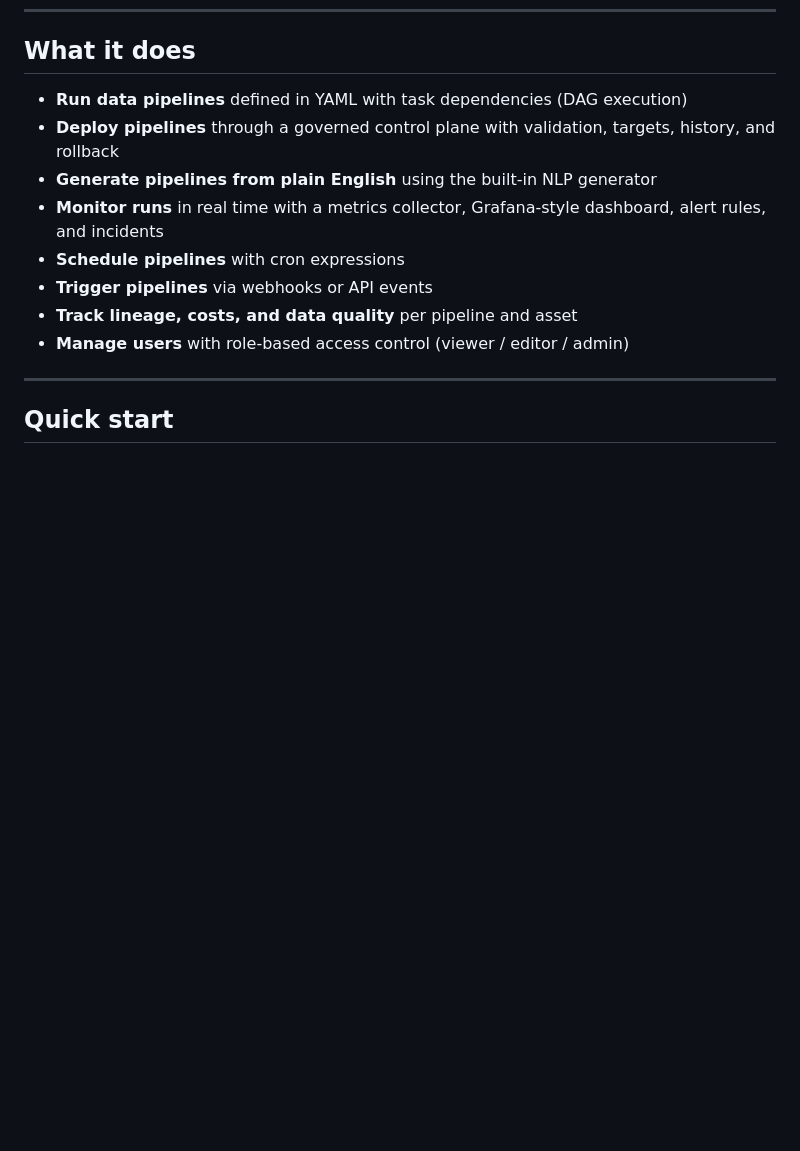
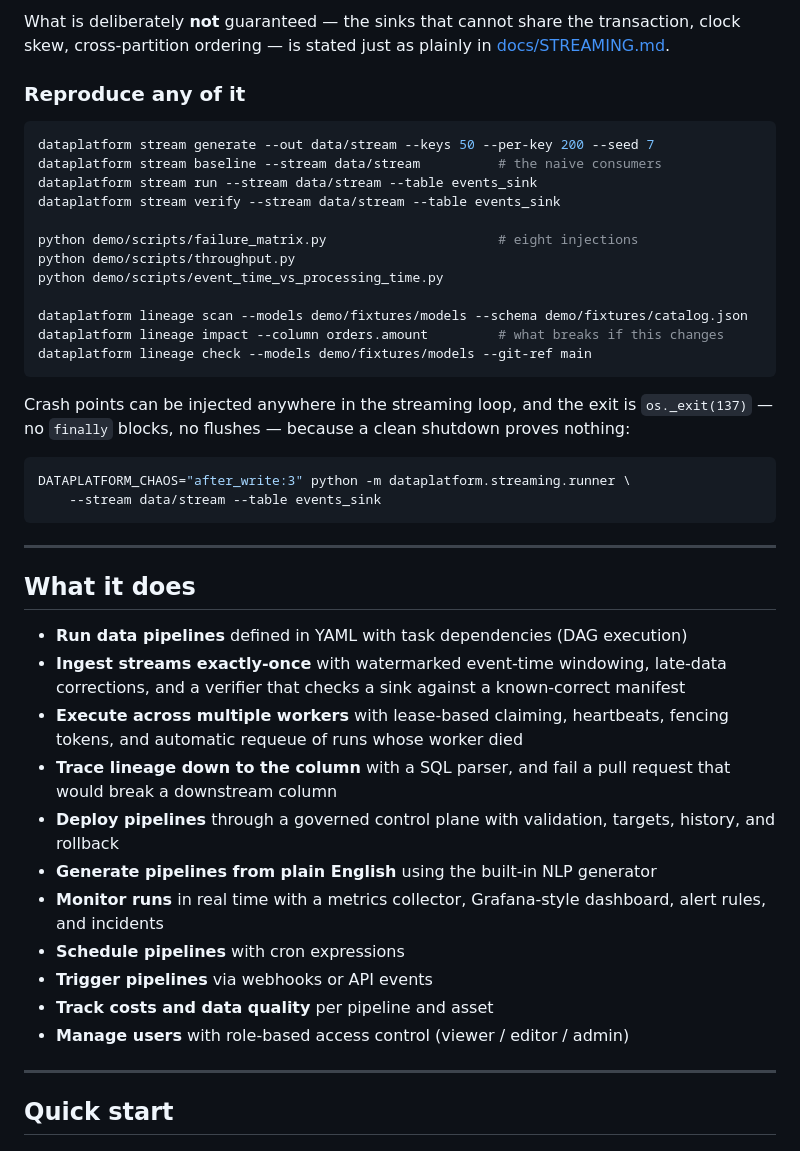
Before and after one commit to saravanaprabhu1398-afk/dataplatform-modern-dbt, a Markdown page: README.md, the part around one of its changes. Drawn GitHub-style; blank space fills up the shorter version.

````diff
--- a/README.md
+++ b/README.md
@@ -11,12 +74,50 @@ A self-hosted data orchestration platform built in Python. Define pipelines in Y
+What is deliberately **not** guaranteed — the sinks that cannot share the
+transaction, clock skew, cross-partition ordering — is stated just as plainly in
+[docs/STREAMING.md](docs/STREAMING.md).
+
+### Reproduce any of it
+
+```bash
+dataplatform stream generate --out data/stream --keys 50 --per-key 200 --seed 7
+dataplatform stream baseline --stream data/stream          # the naive consumers
+dataplatform stream run --stream data/stream --table events_sink
+dataplatform stream verify --stream data/stream --table events_sink
+
+python demo/scripts/failure_matrix.py                      # eight injections
+python demo/scripts/throughput.py
+python demo/scripts/event_time_vs_processing_time.py
+
+dataplatform lineage scan --models demo/fixtures/models --schema demo/fixtures/catalog.json
+dataplatform lineage impact --column orders.amount         # what breaks if this changes
+dataplatform lineage check --models demo/fixtures/models --git-ref main
+```
+
+Crash points can be injected anywhere in the streaming loop, and the exit is
+`os._exit(137)` — no `finally` blocks, no flushes — because a clean shutdown
+proves nothing:
+
+```bash
+DATAPLATFORM_CHAOS="after_write:3" python -m dataplatform.streaming.runner \
+    --stream data/stream --table events_sink
+```
+
+---
+
 ## What it does
 
 - **Run data pipelines** defined in YAML with task dependencies (DAG execution)
+- **Ingest streams exactly-once** with watermarked event-time windowing, late-data
+  corrections, and a verifier that checks a sink against a known-correct manifest
+- **Execute across multiple workers** with lease-based claiming, heartbeats, fencing
+  tokens, and automatic requeue of runs whose worker died
+- **Trace lineage down to the column** with a SQL parser, and fail a pull request
+  that would break a downstream column
 - **Deploy pipelines** through a governed control plane with validation, targets, history, and rollback
 - **Generate pipelines from plain English** using the built-in NLP generator
 - **Monitor runs** in real time with a metrics collector, Grafana-style dashboard, alert rules, and incidents
 - **Schedule pipelines** with cron expressions
 - **Trigger pipelines** via webhooks or API events
-- **Track lineage, costs, and data quality** per pipeline and asset
+- **Track costs and data quality** per pipeline and asset
 - **Manage users** with role-based access control (viewer / editor / admin)
 
 ---
````
Also changed, not shown: other parts of README.md (+63 -0 lines).
